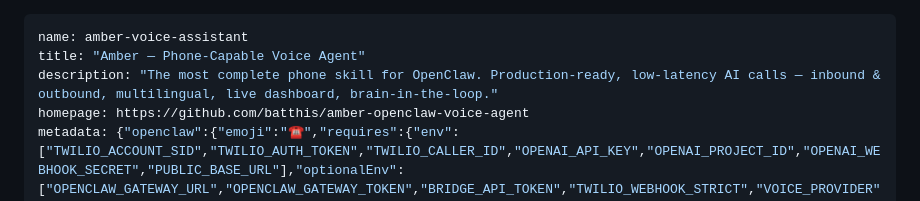
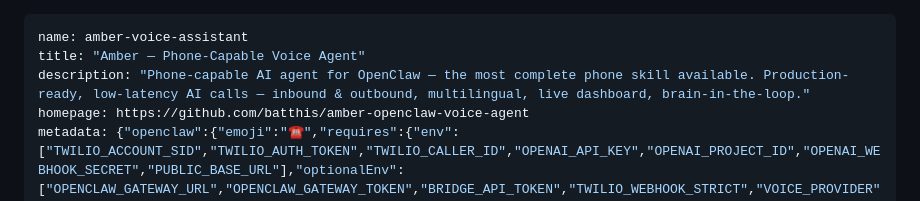
Before and after one commit to batthis/amber-openclaw-voice-agent, a Markdown page: SKILL.md, the part around the change. GitHub-like rendering.

Commit message:
fix: lead description with 'Phone-capable AI agent' for search discoverability

```diff
--- a/SKILL.md
+++ b/SKILL.md
@@ -1,7 +1,7 @@
 ---
 name: amber-voice-assistant
 title: "Amber — Phone-Capable Voice Agent"
-description: "The most complete phone skill for OpenClaw. Production-ready, low-latency AI calls — inbound & outbound, multilingual, live dashboard, brain-in-the-loop."
+description: "Phone-capable AI agent for OpenClaw — the most complete phone skill available. Production-ready, low-latency AI calls — inbound & outbound, multilingual, live dashboard, brain-in-the-loop."
 homepage: https://github.com/batthis/amber-openclaw-voice-agent
 metadata: {"openclaw":{"emoji":"☎️","requires":{"env":["TWILIO_ACCOUNT_SID","TWILIO_AUTH_TOKEN","TWILIO_CALLER_ID","OPENAI_API_KEY","OPENAI_PROJECT_ID","OPENAI_WEBHOOK_SECRET","PUBLIC_BASE_URL"],"optionalEnv":["OPENCLAW_GATEWAY_URL","OPENCLAW_GATEWAY_TOKEN","BRIDGE_API_TOKEN","TWILIO_WEBHOOK_STRICT","VOICE_PROVIDER","VOICE_WEBHOOK_SECRET"],"anyBins":["node","ical-query","bash"]},"primaryEnv":"OPENAI_API_KEY","install":[{"id":"runtime","kind":"node","cwd":"runtime","label":"Install Amber runtime (cd runtime && npm install && npm run build)"}]}}
 ---
```
